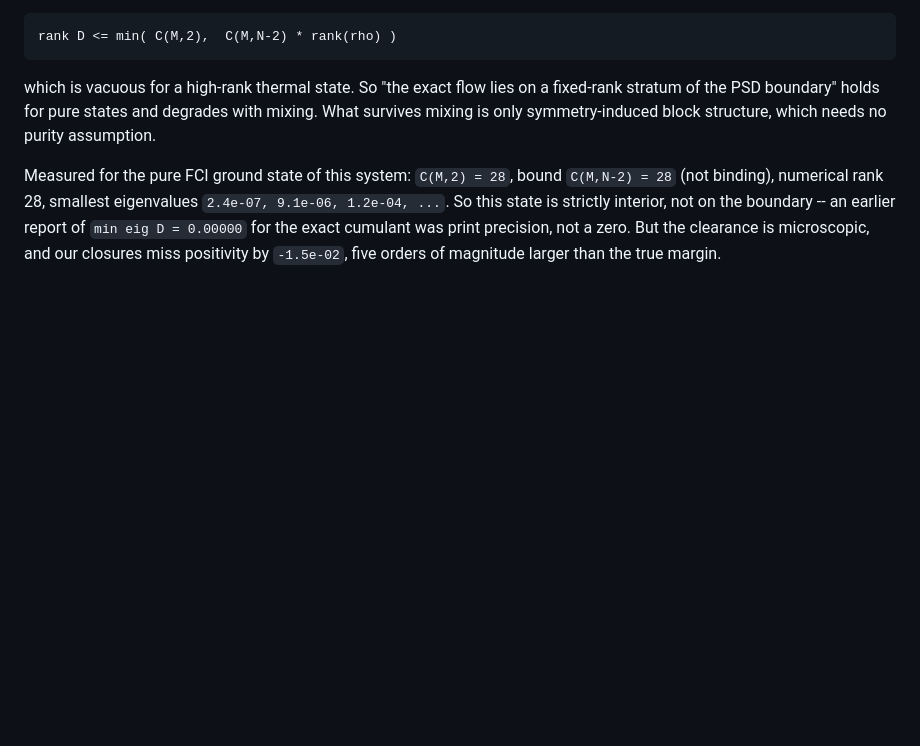
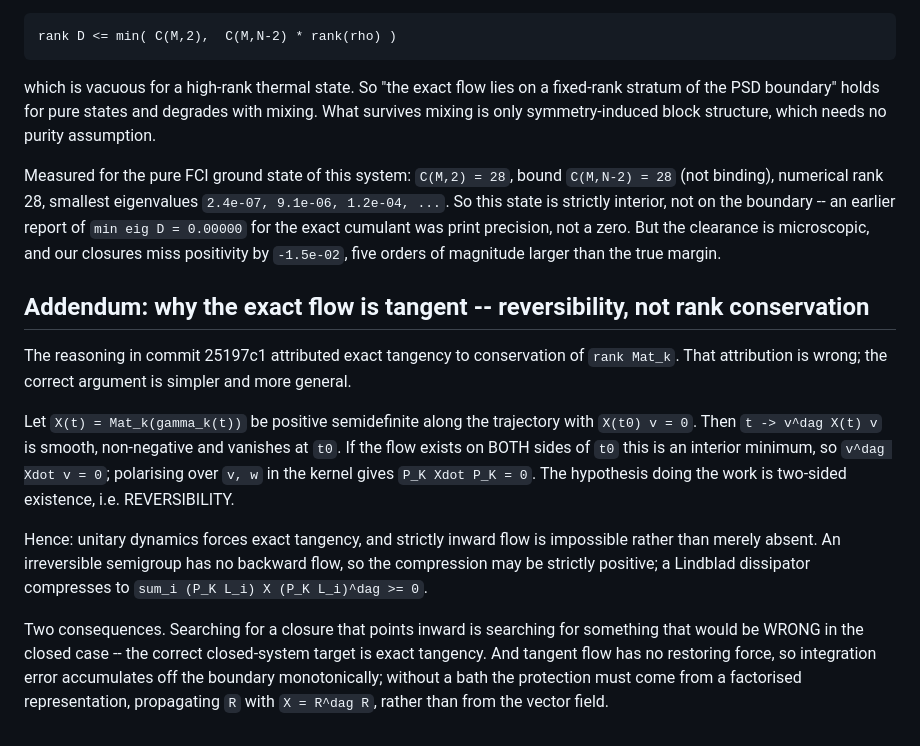
Before and after one commit to jparkhill/2rdm_noneq_rdm, a Markdown page: docs/CONDITION-pauli-tangency.md, the part around the change. Rendered like a GitHub page; blank space fills up the shorter version.

Commit message:
Correct the tangency argument: reversibility, not rank conservation
Commit 25197c1 attributed the exact tangency of the closed-system flow to
conservation of rank Mat_k. That is wrong. The correct argument:

Let X(t) = Mat_k(gamma_k(t)) be PSD along the trajectory with X(t0) v = 0. Then
t -> v^dag X(t) v is smooth, non-negative, and vanishes at t0. If the flow exists
on BOTH sides of t0 that is an interior minimum, so v^dag Xdot v = 0; polarising
over v, w in the kernel gives P_K Xdot P_K = 0. The load-bearing hypothesis is
two-sided existence, i.e. REVERSIBILITY. No rank-conservation statement is needed
and none was actually correct for Mat_k.

The consequence reframes the whole positivity search. Unitary dynamics is
invertible, so exact tangency is FORCED and strictly inward flow is impossible,
not merely absent -- which is why the measurement gave 1e-15 rather than
something positive. An irreversible semigroup has no backward flow, so
v^dag X(t) v need only be non-negative for t > t0 and may increase from zero;
a Lindblad dissipator compresses to sum_i (P_K L_i) X (P_K L_i)^dag >= 0,
strictly positive unless the kernel is invariant under every jump operator.

So every attempt in this project to find a closure that "points inward" was
chasing something that would be WRONG for a closed system. The correct
closed-system target is exact tangency, a linear condition; inwardness becomes
available and automatic only with a bath.

Corollary for integration: tangent flow supplies no restoring force, so error
accumulates off the boundary monotonically rather than being damped. Without a
bath the protection must be a factorised representation -- propagate R with
X = R^dag R so positivity is structural in the representation -- rather than the
vector field.

Records the open question this raises: does a bath make the hierarchy CONVERGE
faster, i.e. does |lambda_{k+1}|/|lambda_k| fall with bath coupling, or does it
merely shrink every cumulant uniformly? Magnitude alone does not justify
truncation, and that ratio has never been measured.

Co-Authored-By: Claude Opus 5 <noreply@anthropic.com>

```diff
--- a/docs/CONDITION-pauli-tangency.md
+++ b/docs/CONDITION-pauli-tangency.md
@@ -157,3 +157,24 @@ binding), numerical rank 28, smallest eigenvalues `2.4e-07, 9.1e-06, 1.2e-04, ..
 is strictly interior, not on the boundary -- an earlier report of `min eig D = 0.00000` for the
 exact cumulant was print precision, not a zero. But the clearance is microscopic, and our closures
 miss positivity by `-1.5e-02`, five orders of magnitude larger than the true margin.
+
+## Addendum: why the exact flow is tangent -- reversibility, not rank conservation
+
+The reasoning in commit 25197c1 attributed exact tangency to conservation of `rank Mat_k`. That
+attribution is wrong; the correct argument is simpler and more general.
+
+Let `X(t) = Mat_k(gamma_k(t))` be positive semidefinite along the trajectory with `X(t0) v = 0`.
+Then `t -> v^dag X(t) v` is smooth, non-negative and vanishes at `t0`. If the flow exists on BOTH
+sides of `t0` this is an interior minimum, so `v^dag Xdot v = 0`; polarising over `v, w` in the
+kernel gives `P_K Xdot P_K = 0`. The hypothesis doing the work is two-sided existence, i.e.
+REVERSIBILITY.
+
+Hence: unitary dynamics forces exact tangency, and strictly inward flow is impossible rather than
+merely absent. An irreversible semigroup has no backward flow, so the compression may be strictly
+positive; a Lindblad dissipator compresses to `sum_i (P_K L_i) X (P_K L_i)^dag >= 0`.
+
+Two consequences. Searching for a closure that points inward is searching for something that would
+be WRONG in the closed case -- the correct closed-system target is exact tangency. And tangent flow
+has no restoring force, so integration error accumulates off the boundary monotonically; without a
+bath the protection must come from a factorised representation, propagating `R` with
+`X = R^dag R`, rather than from the vector field.
```
